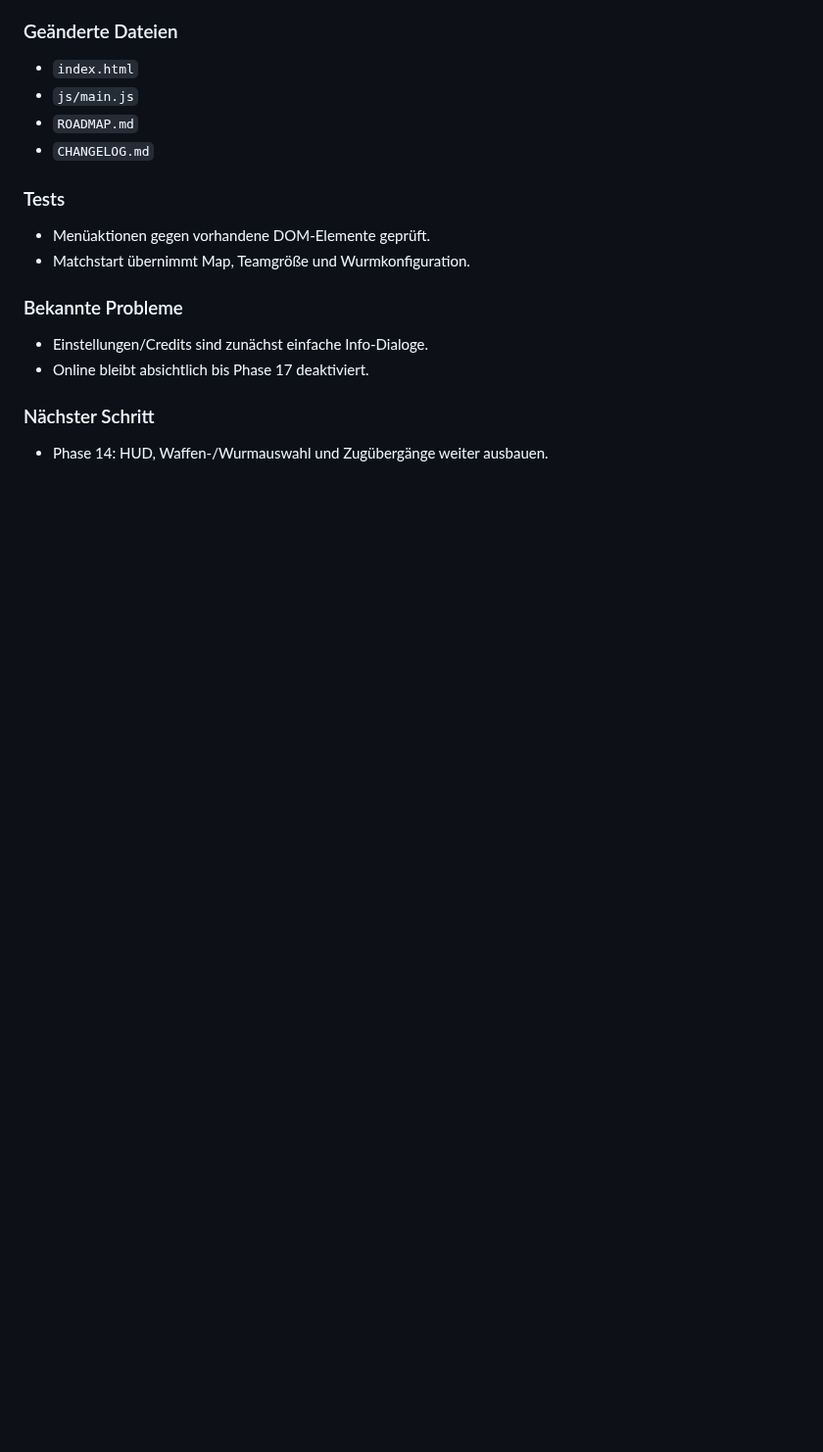
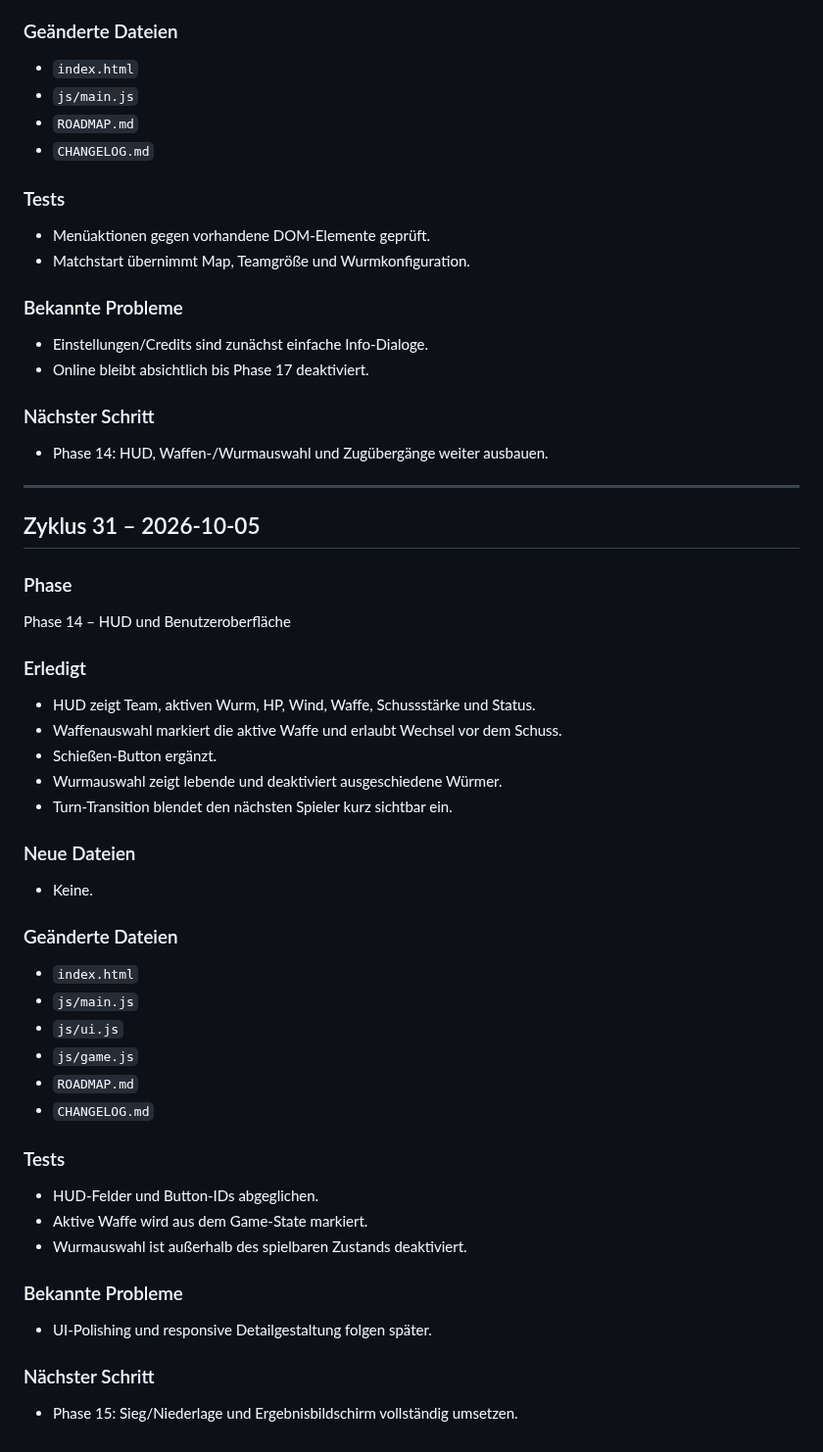
Before and after one commit to SimonP1P/worms, a Markdown page: CHANGELOG.md, the part around the change. Shown at 98% size. Drawn GitHub-style; blank space fills up the shorter version.

Commit message:
Phase 14: Document HUD and turn UI

```diff
--- a/CHANGELOG.md
+++ b/CHANGELOG.md
@@ -976,3 +976,40 @@ Phase 13 – Hauptmenü und Match-Setup
 
 ### Nächster Schritt
 - Phase 14: HUD, Waffen-/Wurmauswahl und Zugübergänge weiter ausbauen.
+
+
+---
+
+## Zyklus 31 – 2026-10-05
+
+### Phase
+Phase 14 – HUD und Benutzeroberfläche
+
+### Erledigt
+- HUD zeigt Team, aktiven Wurm, HP, Wind, Waffe, Schussstärke und Status.
+- Waffenauswahl markiert die aktive Waffe und erlaubt Wechsel vor dem Schuss.
+- Schießen-Button ergänzt.
+- Wurmauswahl zeigt lebende und deaktiviert ausgeschiedene Würmer.
+- Turn-Transition blendet den nächsten Spieler kurz sichtbar ein.
+
+### Neue Dateien
+- Keine.
+
+### Geänderte Dateien
+- `index.html`
+- `js/main.js`
+- `js/ui.js`
+- `js/game.js`
+- `ROADMAP.md`
+- `CHANGELOG.md`
+
+### Tests
+- HUD-Felder und Button-IDs abgeglichen.
+- Aktive Waffe wird aus dem Game-State markiert.
+- Wurmauswahl ist außerhalb des spielbaren Zustands deaktiviert.
+
+### Bekannte Probleme
+- UI-Polishing und responsive Detailgestaltung folgen später.
+
+### Nächster Schritt
+- Phase 15: Sieg/Niederlage und Ergebnisbildschirm vollständig umsetzen.
```
